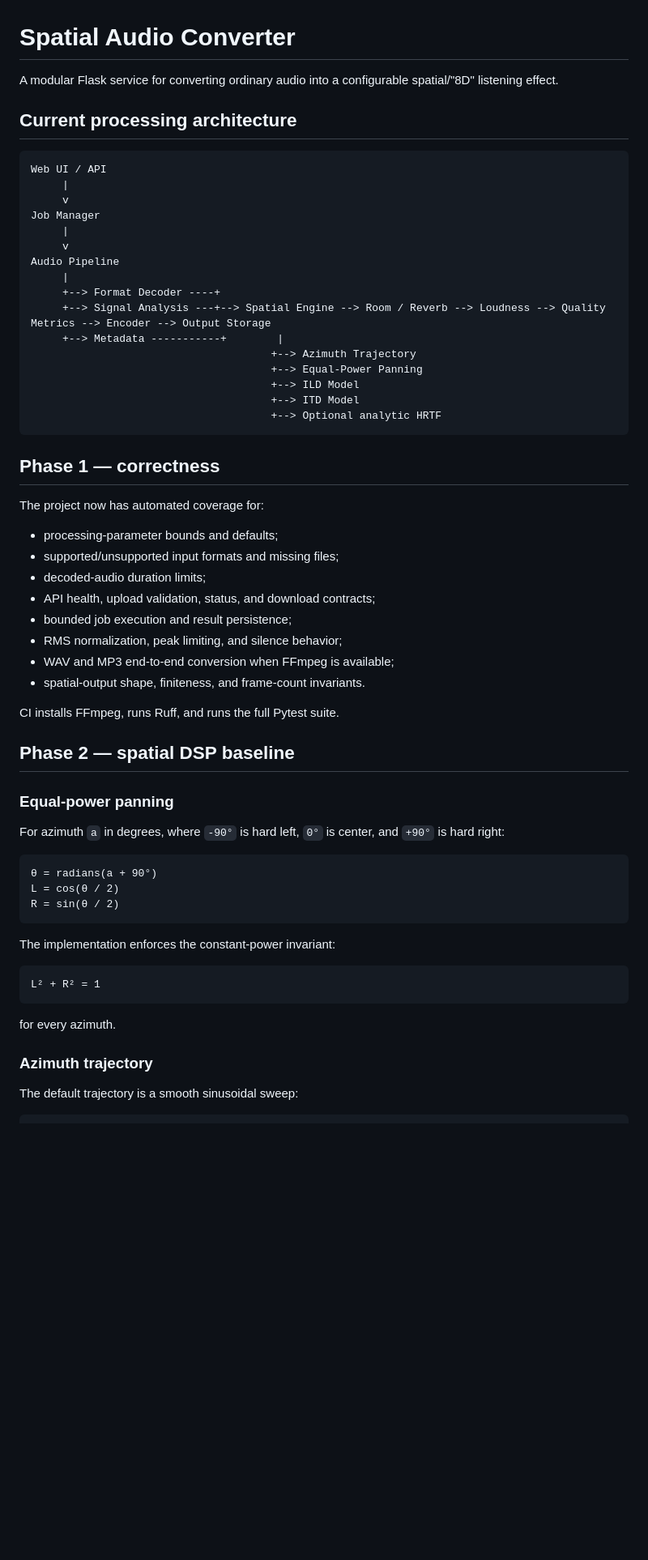
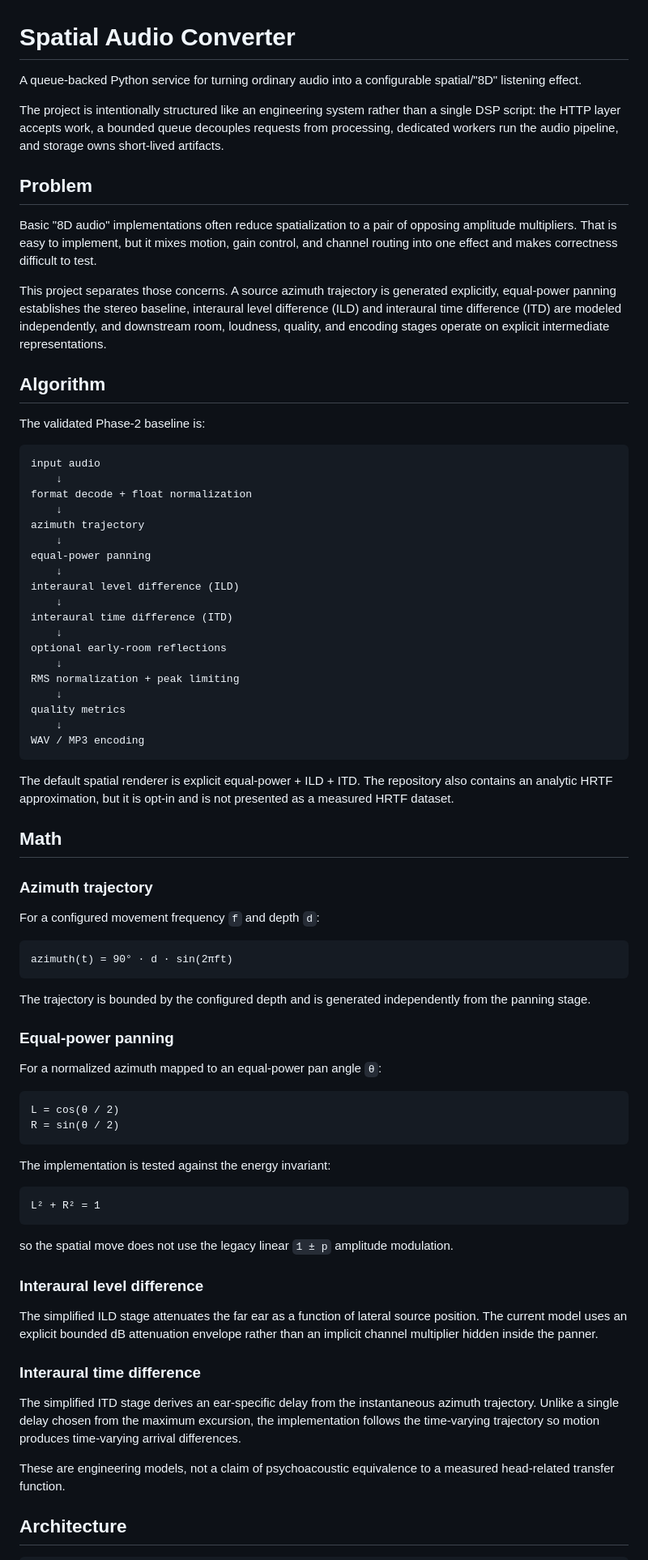
Before and after one commit to ObedienceAdara/8D-Audio-Converter, a Markdown page: README.md, the part around one of its changes. Shown at 81% size. Drawn GitHub-style; blank space fills up the shorter version.

Commit message:
docs: rebuild README around engineering story

````diff
--- a/README.md
+++ b/README.md
@@ -1,65 +1,82 @@
 # Spatial Audio Converter
 
-A modular Flask service for converting ordinary audio into a configurable spatial/"8D" listening effect.
+A queue-backed Python service for turning ordinary audio into a configurable spatial/"8D" listening effect.
 
-## Current processing architecture
+The project is intentionally structured like an engineering system rather than a single DSP script: the HTTP layer accepts work, a bounded queue decouples requests from processing, dedicated workers run the audio pipeline, and storage owns short-lived artifacts.
+
+## Problem
+
+Basic "8D audio" implementations often reduce spatialization to a pair of opposing amplitude multipliers. That is easy to implement, but it mixes motion, gain control, and channel routing into one effect and makes correctness difficult to test.
+
+This project separates those concerns. A source azimuth trajectory is generated explicitly, equal-power panning establishes the stereo baseline, interaural level difference (ILD) and interaural time difference (ITD) are modeled independently, and downstream room, loudness, quality, and encoding stages operate on explicit intermediate representations.
+
+## Algorithm
+
+The validated Phase-2 baseline is:
 
 ```text
-Web UI / API
-     |
-     v
-Job Manager
-     |
-     v
-Audio Pipeline
-     |
-     +--> Format Decoder ----+
-     +--> Signal Analysis ---+--> Spatial Engine --> Room / Reverb --> Loudness --> Quality Metrics --> Encoder --> Output Storage
-     +--> Metadata -----------+        |
-                                      +--> Azimuth Trajectory
-                                      +--> Equal-Power Panning
-                                      +--> ILD Model
-                                      +--> ITD Model
-                                      +--> Optional analytic HRTF
+input audio
+    ↓
+format decode + float normalization
+    ↓
+azimuth trajectory
+    ↓
+equal-power panning
+    ↓
+interaural level difference (ILD)
+    ↓
+interaural time difference (ITD)
+    ↓
+optional early-room reflections
+    ↓
+RMS normalization + peak limiting
+    ↓
+quality metrics
+    ↓
+WAV / MP3 encoding
 ```
 
-## Phase 1 — correctness
+The default spatial renderer is explicit equal-power + ILD + ITD. The repository also contains an analytic HRTF approximation, but it is opt-in and is not presented as a measured HRTF dataset.
 
-The project now has automated coverage for:
+## Math
 
-- processing-parameter bounds and defaults;
-- supported/unsupported input formats and missing files;
-- decoded-audio duration limits;
-- API health, upload validation, status, and download contracts;
-- bounded job execution and result persistence;
-- RMS normalization, peak limiting, and silence behavior;
-- WAV and MP3 end-to-end conversion when FFmpeg is available;
-- spatial-output shape, finiteness, and frame-count invariants.
+### Azimuth trajectory
 
-CI installs FFmpeg, runs Ruff, and runs the full Pytest suite.
+For a configured movement frequency `f` and depth `d`:
 
-## Phase 2 — spatial DSP baseline
+```text
+azimuth(t) = 90° · d · sin(2πft)
+```
+
+The trajectory is bounded by the configured depth and is generated independently from the panning stage.
 
 ### Equal-power panning
 
-For azimuth `a` in degrees, where `-90°` is hard left, `0°` is center, and `+90°` is hard right:
+For a normalized azimuth mapped to an equal-power pan angle `θ`:
 
 ```text
-θ = radians(a + 90°)
 L = cos(θ / 2)
 R = sin(θ / 2)
 ```
 
-The implementation enforces the constant-power invariant:
+The implementation is tested against the energy invariant:
 
 ```text
 L² + R² = 1
 ```
 
-for every azimuth.
+so the spatial move does not use the legacy linear `1 ± p` amplitude modulation.
 
-### Azimuth trajectory
+### Interaural level difference
 
-The default trajectory is a smooth sinusoidal sweep:
+The simplified ILD stage attenuates the far ear as a function of lateral source position. The current model uses an explicit bounded dB attenuation envelope rather than an implicit channel multiplier hidden inside the panner.
+
+### Interaural time difference
+
+The simplified ITD stage derives an ear-specific delay from the instantaneous azimuth trajectory. Unlike a single delay chosen from the maximum excursion, the implementation follows the time-varying trajectory so motion produces time-varying arrival differences.
+
+These are engineering models, not a claim of psychoacoustic equivalence to a measured head-related transfer function.
+
+## Architecture
 
 ```text
````
Also changed, not shown: other parts of README.md (+193 -63 lines).
